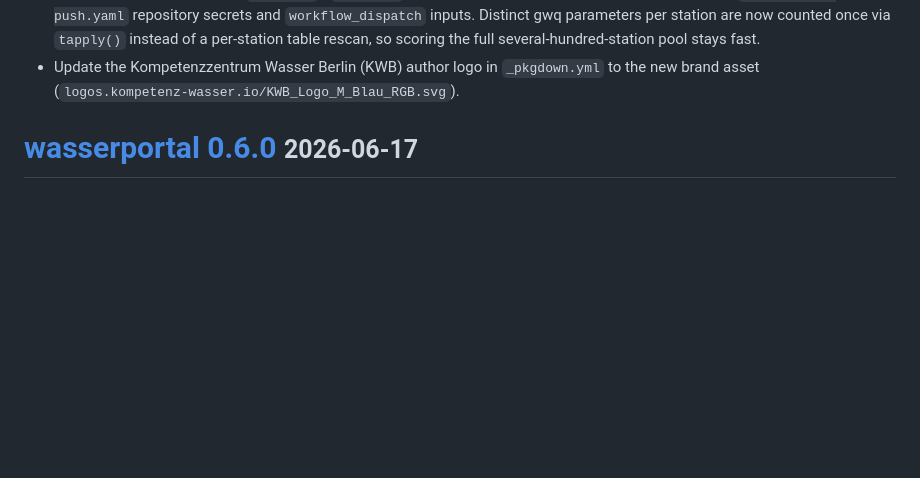
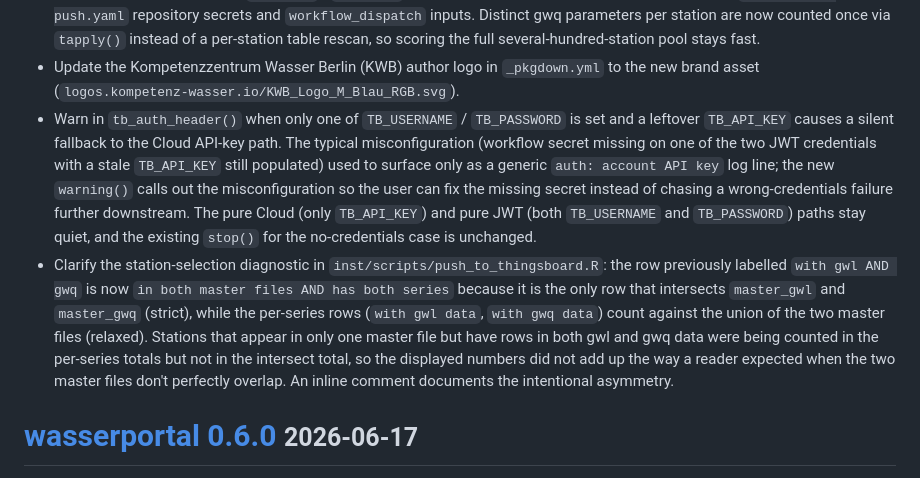
Before and after one commit to KWB-R/wasserportal, a Markdown page: NEWS.md, the part around the change. Drawn GitHub-style; blank space fills up the shorter version.

Commit message:
Document partial-JWT warning and intersect-row label in NEWS
Add 0.7.0 entries for the two PR-review follow-ups landed in bd4640a
and 27a1a66:

* tb_auth_header() now warns when only one of TB_USERNAME / TB_PASSWORD
  is set and a leftover TB_API_KEY silently picks the API-key path
* The station-selection diagnostic in inst/scripts/push_to_thingsboard.R
  renames the strict (intersect of master_gwl and master_gwq) row to
  'in both master files AND has both series' so the asymmetry against
  the per-series union rows is visible

Co-authored-by: Michael Rustler <mrustl@users.noreply.github.com>

```diff
--- a/NEWS.md
+++ b/NEWS.md
@@ -29,6 +29,29 @@
 * Update the Kompetenzzentrum Wasser Berlin (KWB) author logo in
   `_pkgdown.yml` to the new brand asset
   (`logos.kompetenz-wasser.io/KWB_Logo_M_Blau_RGB.svg`).
+* Warn in `tb_auth_header()` when only one of `TB_USERNAME` /
+  `TB_PASSWORD` is set and a leftover `TB_API_KEY` causes a silent
+  fallback to the Cloud API-key path. The typical misconfiguration
+  (workflow secret missing on one of the two JWT credentials with a
+  stale `TB_API_KEY` still populated) used to surface only as a
+  generic `auth: account API key` log line; the new `warning()` calls
+  out the misconfiguration so the user can fix the missing secret
+  instead of chasing a wrong-credentials failure further downstream.
+  The pure Cloud (only `TB_API_KEY`) and pure JWT (both `TB_USERNAME`
+  and `TB_PASSWORD`) paths stay quiet, and the existing `stop()` for
+  the no-credentials case is unchanged.
+* Clarify the station-selection diagnostic in
+  `inst/scripts/push_to_thingsboard.R`: the row previously labelled
+  `with gwl AND gwq` is now `in both master files AND has both
+  series` because it is the only row that intersects `master_gwl`
+  and `master_gwq` (strict), while the per-series rows
+  (`with gwl data`, `with gwq data`) count against the union of the
+  two master files (relaxed). Stations that appear in only one master
+  file but have rows in both gwl and gwq data were being counted in
+  the per-series totals but not in the intersect total, so the
+  displayed numbers did not add up the way a reader expected when
+  the two master files don't perfectly overlap. An inline comment
+  documents the intentional asymmetry.
 
 # [wasserportal 0.6.0](https://github.com/KWB-R/wasserportal/releases/tag/v0.6.0) <small>2026-06-17</small>
 
```
